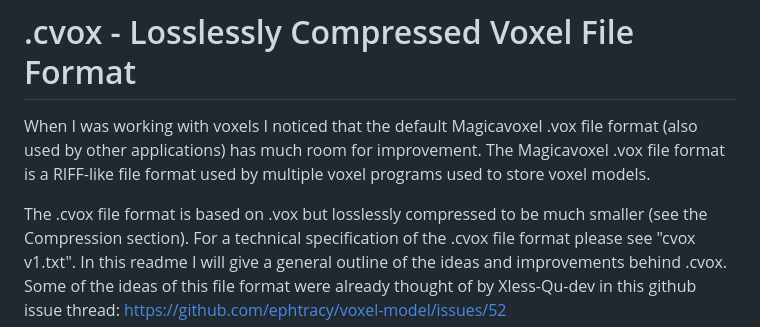
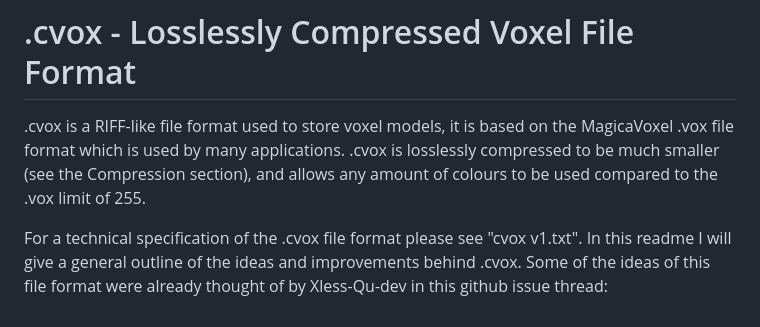
Before and after one commit to JelleBouma/cvox, a Markdown page: README.md, the part around the change. Rendered like a GitHub page.

```diff
--- a/README.md
+++ b/README.md
@@ -1,9 +1,8 @@
 # .cvox - Losslessly Compressed Voxel File Format
 
-When I was working with voxels I noticed that the default Magicavoxel .vox file format (also used by other applications) has much room for improvement.
-The Magicavoxel .vox file format is a RIFF-like file format used by multiple voxel programs used to store voxel models.
+.cvox is a RIFF-like file format used to store voxel models, it is based on the MagicaVoxel .vox file format which is used by many applications.
+.cvox is losslessly compressed to be much smaller (see the Compression section), and allows any amount of colours to be used compared to the .vox limit of 255.
 
-The .cvox file format is based on .vox but losslessly compressed to be much smaller (see the Compression section).
 For a technical specification of the .cvox file format please see "cvox v1.txt".
 In this readme I will give a general outline of the ideas and improvements behind .cvox.
 Some of the ideas of this file format were already thought of by Xless-Qu-dev in this github issue thread: https://github.com/ephtracy/voxel-model/issues/52
```
